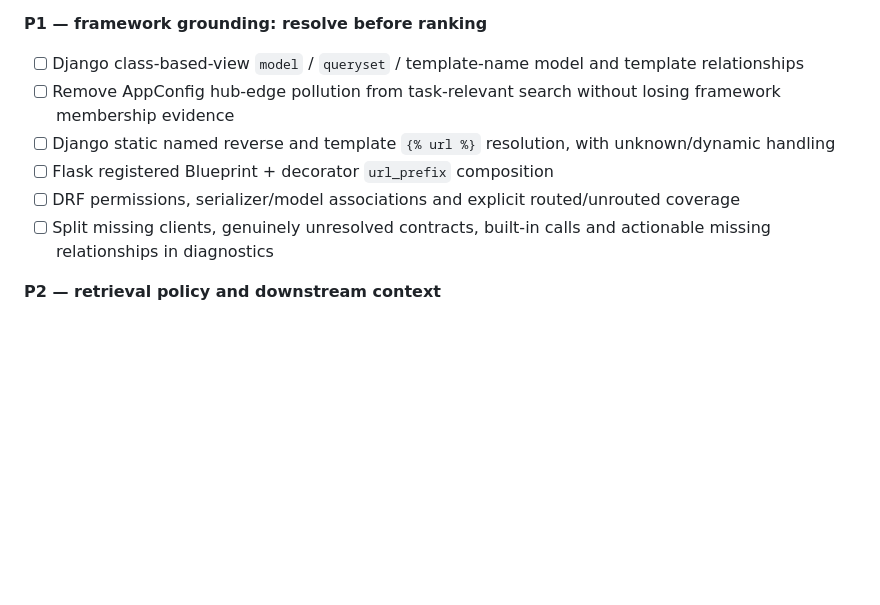
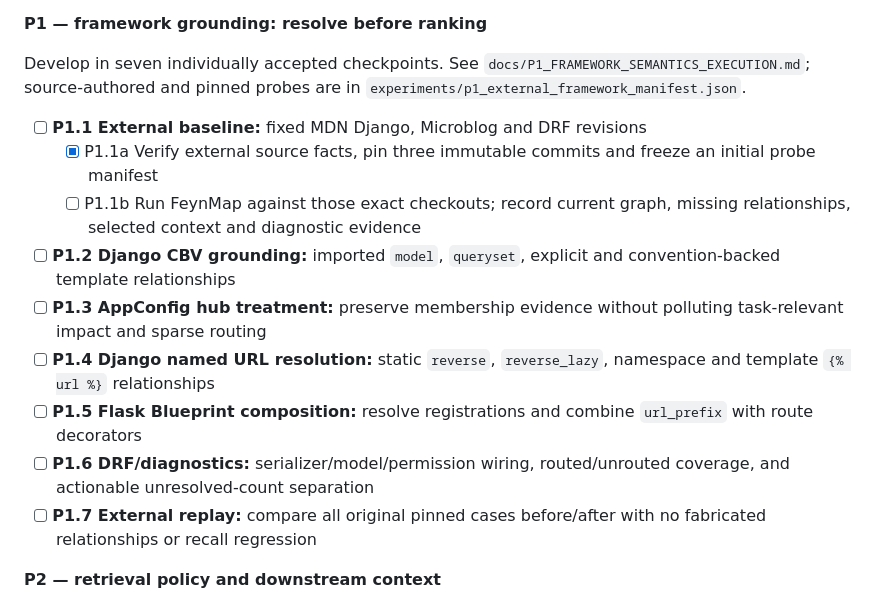
Before and after one commit to Roderick47/FeynMap, a Markdown page: ROADMAP.md, the part around the change. Drawn GitHub-style; blank space fills up the shorter version.

Commit message:
Track P1 as seven small semantic milestones and record initial pinned external probes

```diff
--- a/ROADMAP.md
+++ b/ROADMAP.md
@@ -225,12 +225,19 @@ See `docs/POST_S6_EXTERNAL_REVIEW_TRIAGE.md` for exact findings and gates.
 
 **P1 — framework grounding: resolve before ranking**
 
-- [ ] Django class-based-view `model` / `queryset` / template-name model and template relationships
-- [ ] Remove AppConfig hub-edge pollution from task-relevant search without losing framework membership evidence
-- [ ] Django static named reverse and template `{% url %}` resolution, with unknown/dynamic handling
-- [ ] Flask registered Blueprint + decorator `url_prefix` composition
-- [ ] DRF permissions, serializer/model associations and explicit routed/unrouted coverage
-- [ ] Split missing clients, genuinely unresolved contracts, built-in calls and actionable missing relationships in diagnostics
+Develop in seven individually accepted checkpoints. See
+`docs/P1_FRAMEWORK_SEMANTICS_EXECUTION.md`; source-authored and pinned probes
+are in `experiments/p1_external_framework_manifest.json`.
+
+- [ ] **P1.1 External baseline:** fixed MDN Django, Microblog and DRF revisions
+  - [x] P1.1a Verify external source facts, pin three immutable commits and freeze an initial probe manifest
+  - [ ] P1.1b Run FeynMap against those exact checkouts; record current graph, missing relationships, selected context and diagnostic evidence
+- [ ] **P1.2 Django CBV grounding:** imported `model`, `queryset`, explicit and convention-backed template relationships
+- [ ] **P1.3 AppConfig hub treatment:** preserve membership evidence without polluting task-relevant impact and sparse routing
+- [ ] **P1.4 Django named URL resolution:** static `reverse`, `reverse_lazy`, namespace and template `{% url %}` relationships
+- [ ] **P1.5 Flask Blueprint composition:** resolve registrations and combine `url_prefix` with route decorators
+- [ ] **P1.6 DRF/diagnostics:** serializer/model/permission wiring, routed/unrouted coverage, and actionable unresolved-count separation
+- [ ] **P1.7 External replay:** compare all original pinned cases before/after with no fabricated relationships or recall regression
 
 **P2 — retrieval policy and downstream context**
 
```
